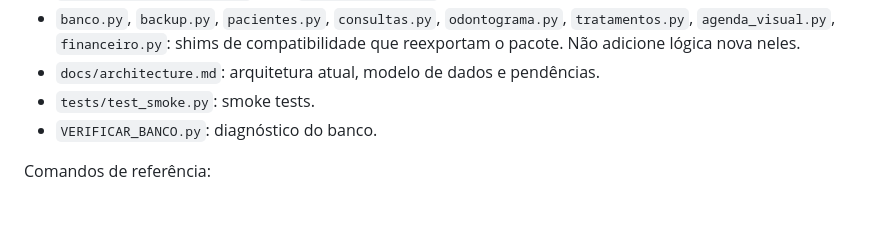
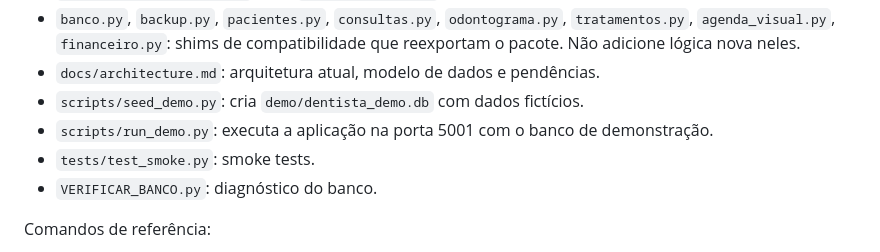
Before and after one commit to tiagoj-prog/sistema-dentista, a Markdown page: AGENTS.md, the part around the change. Rendered like a GitHub page; blank space fills up the shorter version.

```diff
--- a/AGENTS.md
+++ b/AGENTS.md
@@ -83,6 +83,8 @@ O sistema utiliza Python, Flask, HTML, CSS, JavaScript e SQLite, organizado em c
 - `sistema_dentista/static/`: CSS (`visual_modern.css`), JavaScript e ícones SVG.
 - `banco.py`, `backup.py`, `pacientes.py`, `consultas.py`, `odontograma.py`, `tratamentos.py`, `agenda_visual.py`, `financeiro.py`: shims de compatibilidade que reexportam o pacote. Não adicione lógica nova neles.
 - `docs/architecture.md`: arquitetura atual, modelo de dados e pendências.
+- `scripts/seed_demo.py`: cria `demo/dentista_demo.db` com dados fictícios.
+- `scripts/run_demo.py`: executa a aplicação na porta 5001 com o banco de demonstração.
 - `tests/test_smoke.py`: smoke tests.
 - `VERIFICAR_BANCO.py`: diagnóstico do banco.
 
```
Also changed, not shown: README.md (+35 -0 lines), docs/architecture.md (+5 -1 lines), docs/screenshots/agenda.png (added), docs/screenshots/dashboard.png (added), docs/screenshots/financeiro.png (added), docs/screenshots/odontograma.png (added), 4 other files.
